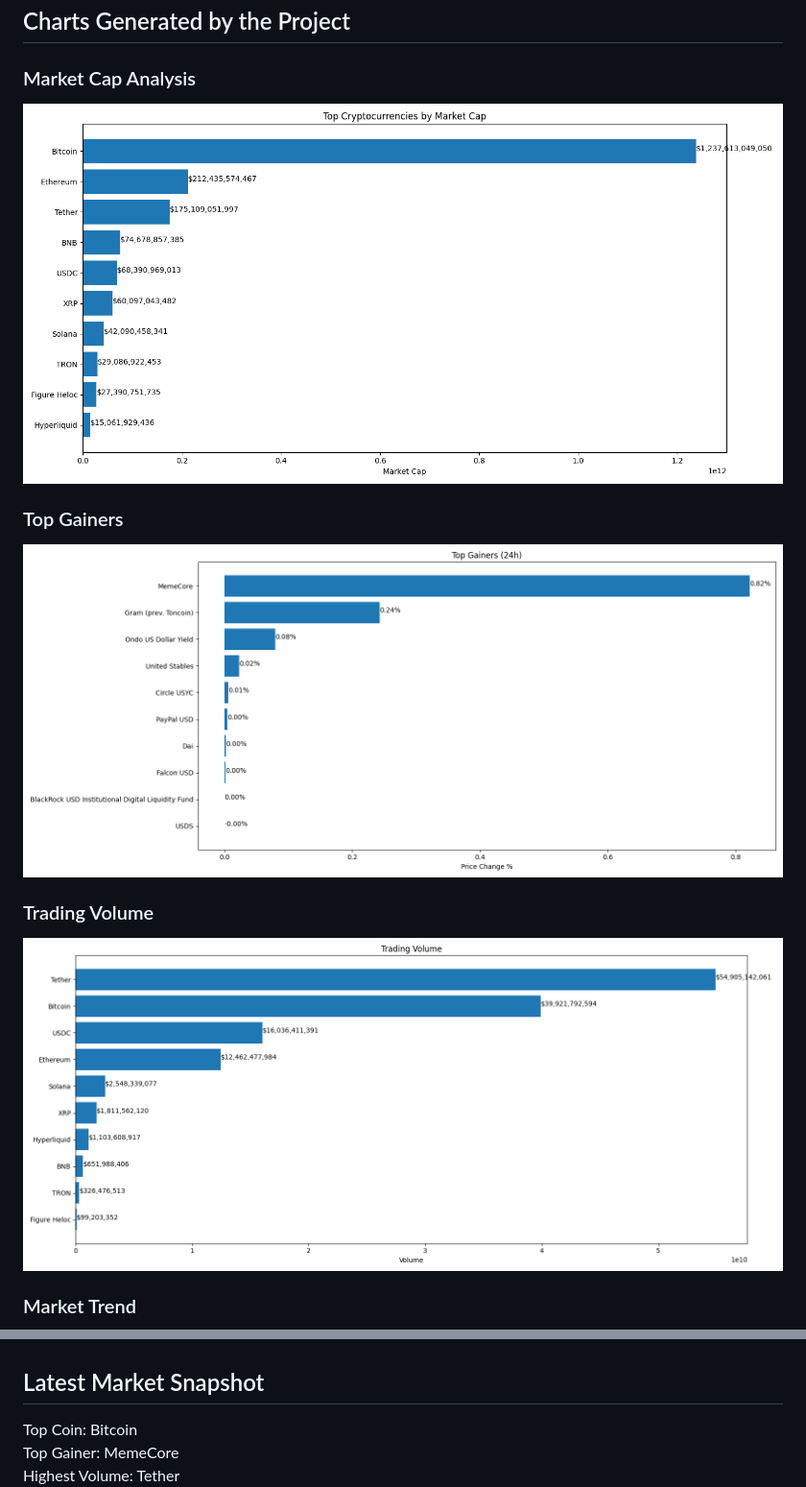
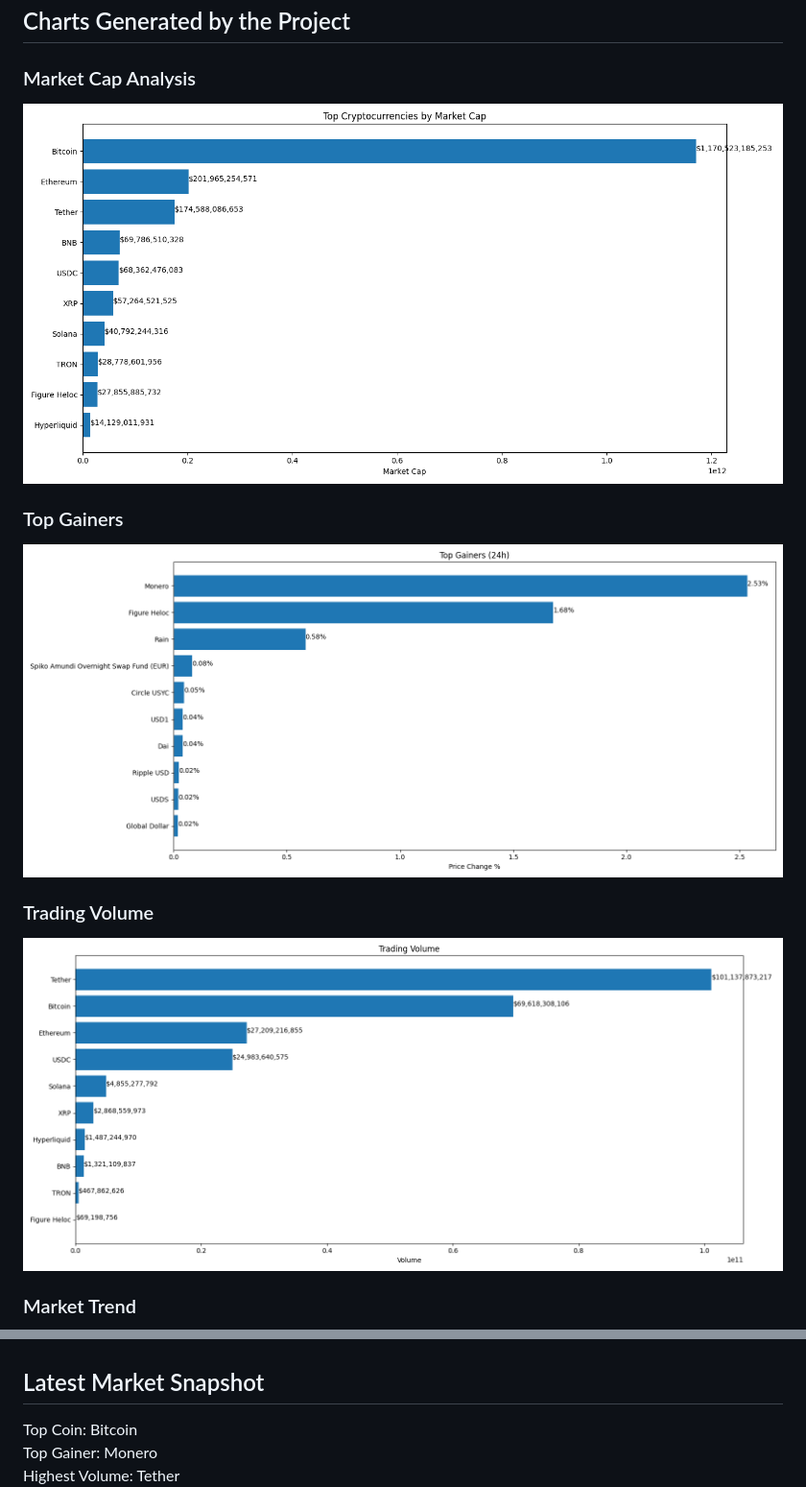
Before and after one commit to akshayiosdeveloper/crypto-market-api-data-analysis, a Markdown page: README.md, 2 parts joined by grey strips. Shown at 96% size. Drawn GitHub-style; pictures changed too: charts/market_cap.png, charts/top_gainers.png, charts/volume.png.

```diff
--- a/README.md
+++ b/README.md
@@ -374,8 +374,9 @@ Akshay
 
 
 
+
 ## Latest Market Snapshot
 
 Top Coin: Bitcoin
-Top Gainer: MemeCore
+Top Gainer: Monero
 Highest Volume: Tether
```
Also changed, not shown: other parts of README.md (+1 -1 lines), charts/market_trend.png, 2 other files.
